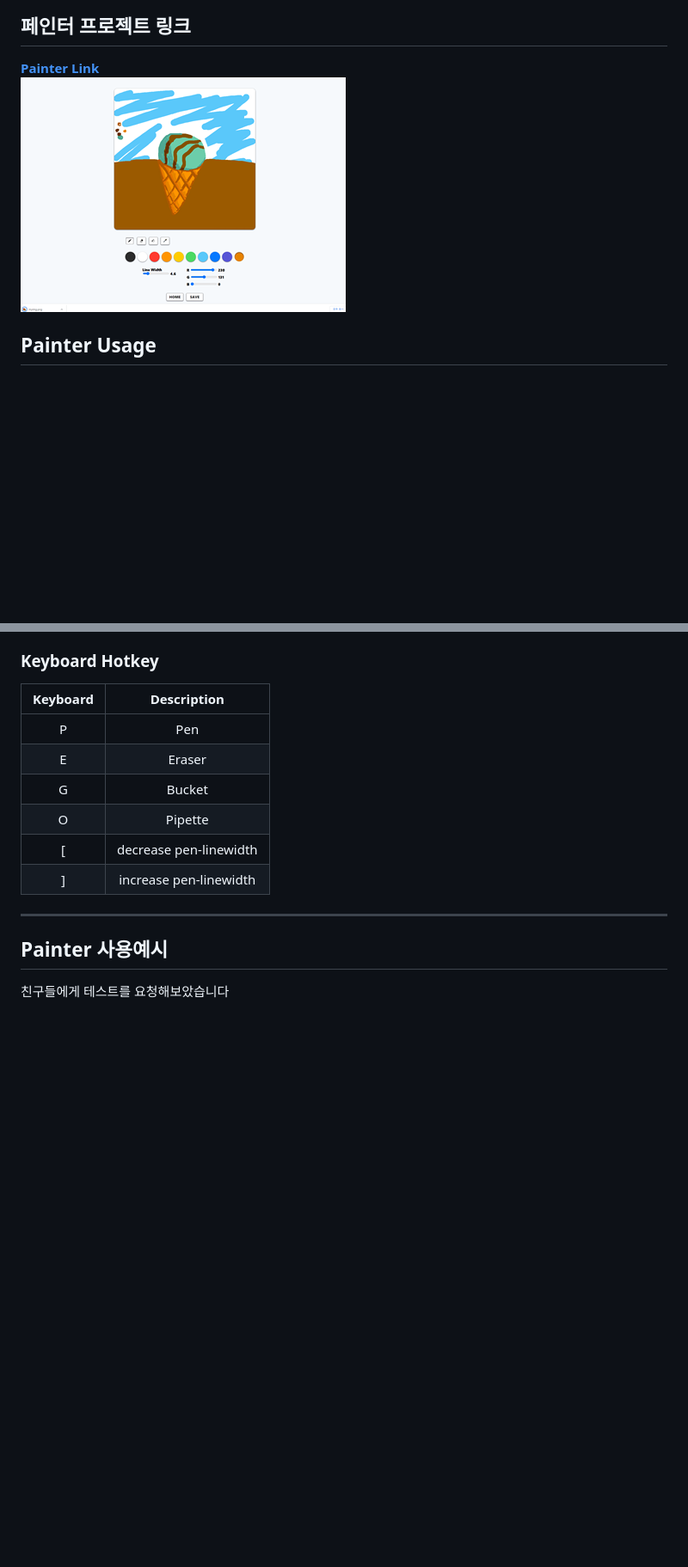
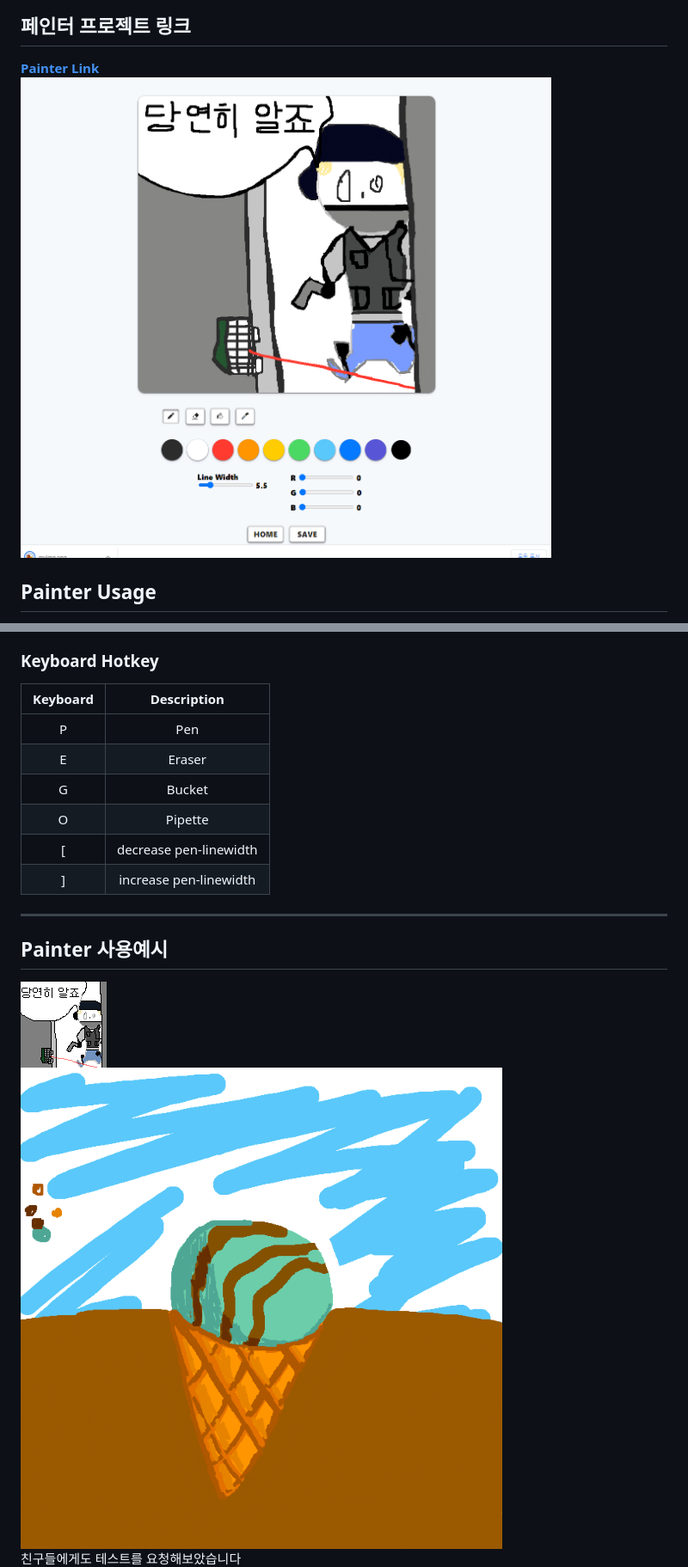
Before and after one commit to gsgs95/gsgs95.github.io, a Markdown page: README.md, 2 parts joined by grey strips. Shown: that part at 86% size. Rendered like a GitHub page; pictures changed too: readmeImg/05.png (added), readmeImg/painterLayout.png; blank space fills up the shorter version.

```diff
--- a/README.md
+++ b/README.md
@@ -33,7 +33,9 @@ LineWidth : 0.1~30.0 까지 0.1단위로 조절가능합니다.
 ---
 
 ## Painter 사용예시
-친구들에게 테스트를 요청해보았습니다
+![painterEx05](./readmeImg/05.png "painterEx05")
+![painterEx04](./readmeImg/04.png "painterEx04")
+친구들에게도 테스트를 요청해보았습니다
 ![painterEx01](./readmeImg/01.png "painterEx01")
 ![painterEx02](./readmeImg/02.png "painterEx02")
 ![painterEx03](./readmeImg/03.png "painterEx03")
```
Also changed, not shown: other parts of README.md (+0 -1 lines).
